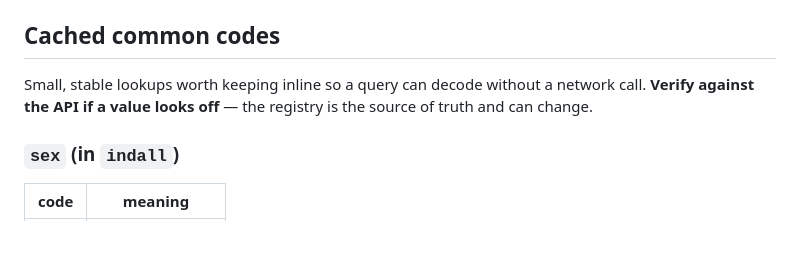
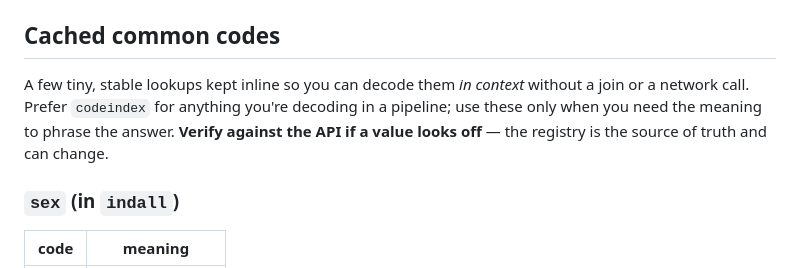
Before and after one commit to DeepWaterIMR/BAIT, a Markdown page: knowledge/reference-codes.md, the part around one of its changes. Rendered like a GitHub page; blank space fills up the shorter version.

```diff
--- a/knowledge/reference-codes.md
+++ b/knowledge/reference-codes.md
@@ -74,9 +106,10 @@ directly: `sex`, `maturationstage`, `nation`, `missiontype`, …).
 
 ## Cached common codes
 
-Small, stable lookups worth keeping inline so a query can decode without a network call.
-**Verify against the API if a value looks off** — the registry is the source of truth and can
-change.
+A few tiny, stable lookups kept inline so you can decode them *in context* without a join or a
+network call. Prefer `codeindex` for anything you're decoding in a pipeline; use these only
+when you need the meaning to phrase the answer. **Verify against the API if a value looks
+off** — the registry is the source of truth and can change.
 
 ### `sex` (in `indall`)
 
```
Also changed, not shown: other parts of knowledge/reference-codes.md (+43 -6 lines).
